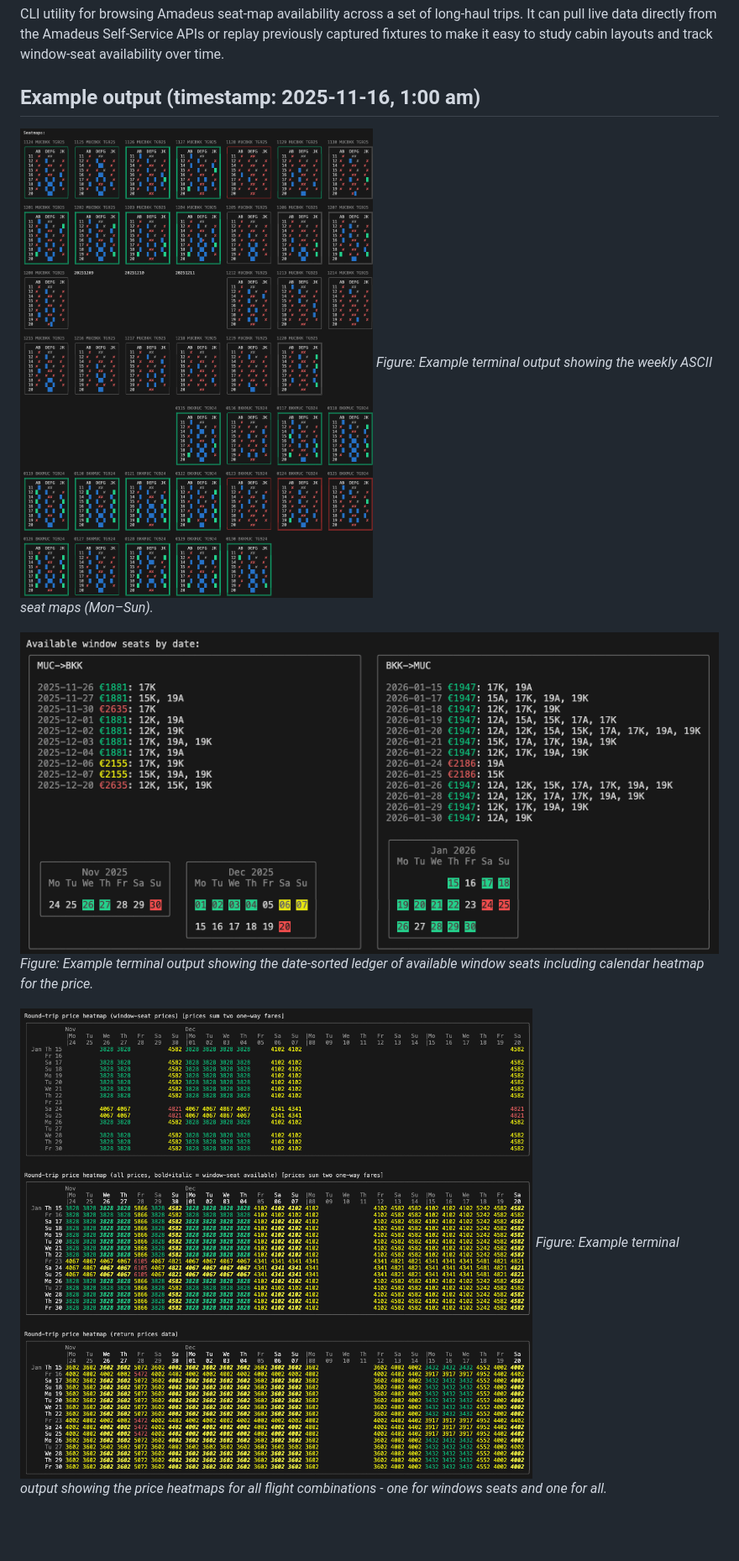
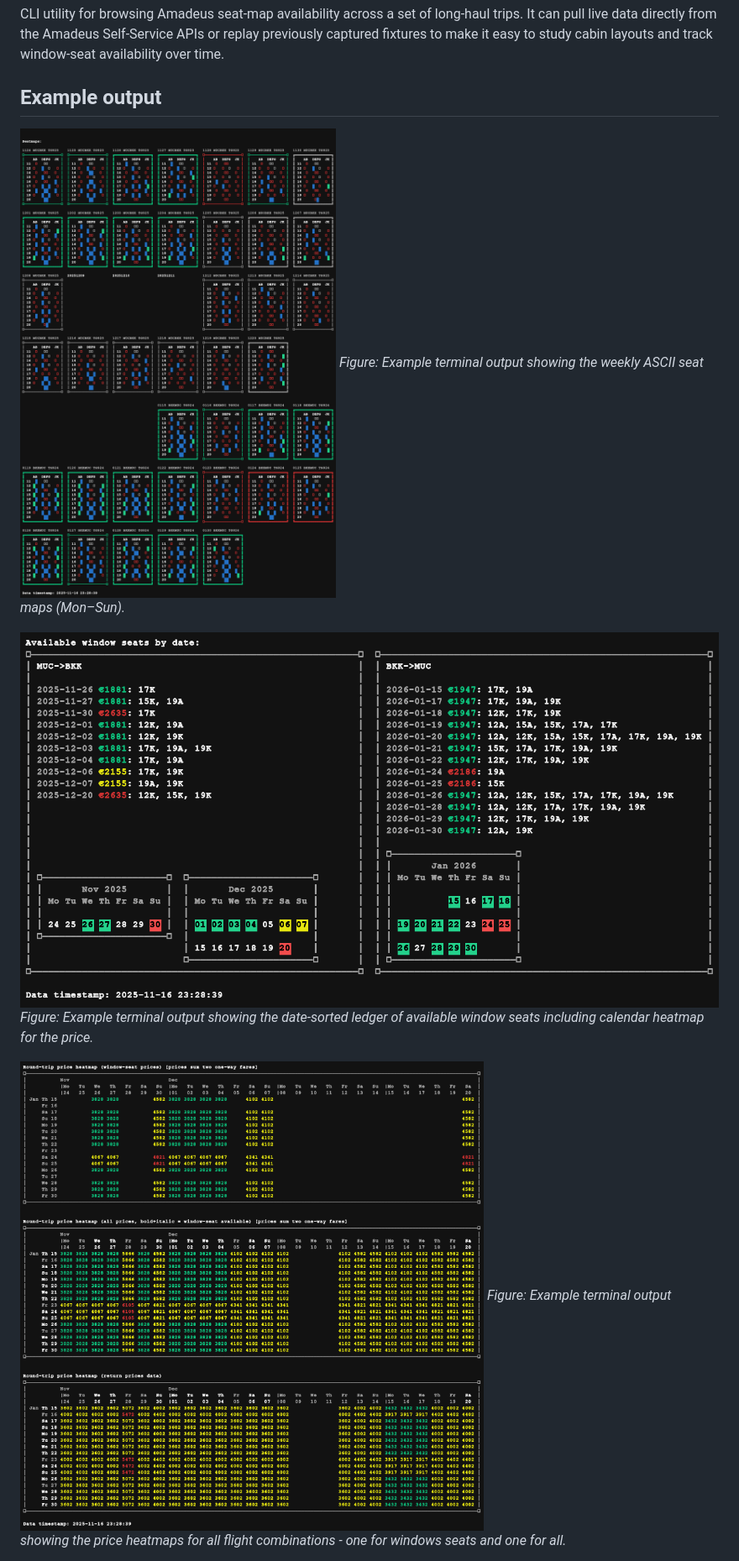
Before and after one commit to robertZaufall/amadeus-seatmap-bc, a Markdown page: README.md, the part around the change. Shown: that part at 84% size. Drawn GitHub-style; pictures changed too: docs/price_heatmaps.png, docs/seatmaps_compact.png, docs/window_seats.png; blank space fills up the shorter version.

Commit message:
update images

```diff
--- a/README.md
+++ b/README.md
@@ -2,7 +2,7 @@
 
 CLI utility for browsing Amadeus seat-map availability across a set of long-haul trips. It can pull live data directly from the Amadeus Self-Service APIs or replay previously captured fixtures to make it easy to study cabin layouts and track window-seat availability over time.
 
-## Example output (timestamp: 2025-11-16, 1:00 am)
+## Example output
 
 ![Example output: weekly grid of ASCII seat maps](docs/seatmaps_compact.png)
 _Figure: Example terminal output showing the weekly ASCII seat maps (Mon–Sun)._
```
Also changed, not shown: docs/seatmaps.png.
